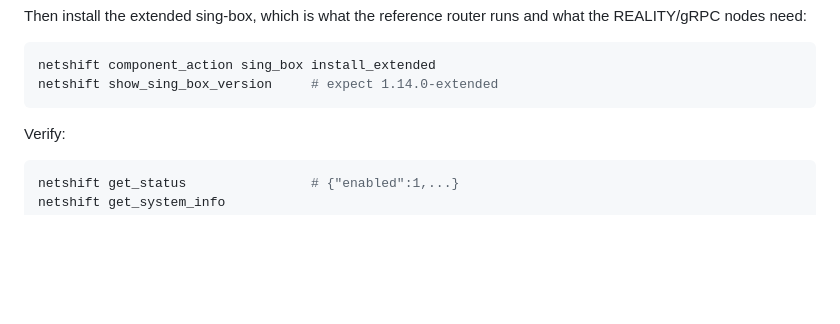
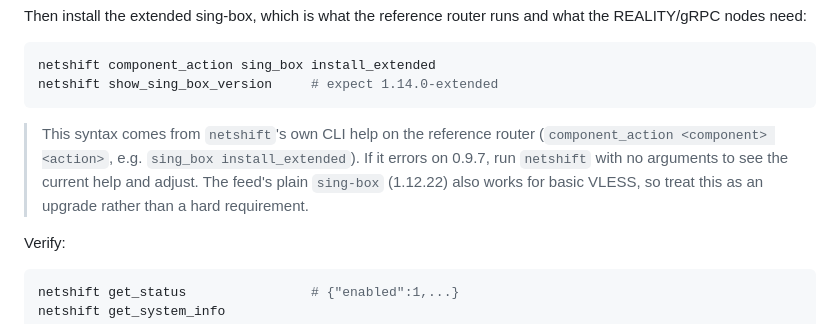
Before and after one commit to Dimignat/my-router, a Markdown page: SETUP.md, the part around the change. Drawn GitHub-style; blank space fills up the shorter version.

Commit message:
Note which setup steps are verified vs inferred
Co-Authored-By: Claude Opus 5 (1M context) <noreply@anthropic.com>

````diff
--- a/SETUP.md
+++ b/SETUP.md
@@ -100,6 +100,12 @@ what the REALITY/gRPC nodes need:
 netshift component_action sing_box install_extended
 netshift show_sing_box_version     # expect 1.14.0-extended
 ```
+
+> This syntax comes from `netshift`'s own CLI help on the reference router
+> (`component_action <component> <action>`, e.g. `sing_box install_extended`).
+> If it errors on 0.9.7, run `netshift` with no arguments to see the current
+> help and adjust. The feed's plain `sing-box` (1.12.22) also works for basic
+> VLESS, so treat this as an upgrade rather than a hard requirement.
 
 Verify:
 
````
